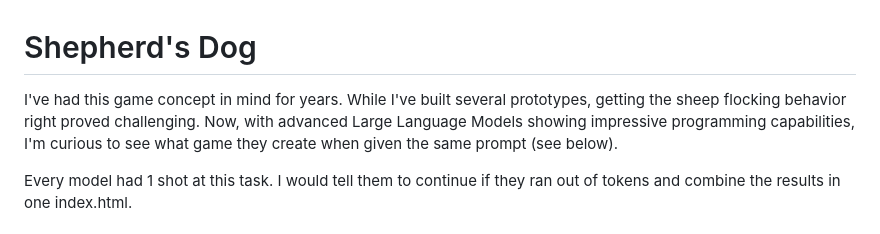
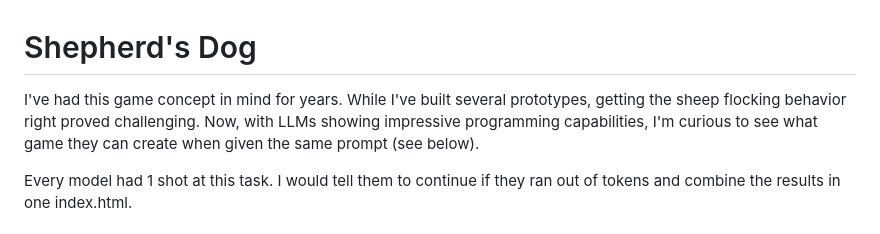
Before and after one commit to vnglst/when-ai-fails, a Markdown page: shepards-dog/README.md, the part around the change. Drawn GitHub-style.

Commit message:
Refine README description for clarity on LLM capabilities

```diff
--- a/shepards-dog/README.md
+++ b/shepards-dog/README.md
@@ -1,6 +1,6 @@
 # Shepherd's Dog
 
-I've had this game concept in mind for years. While I've built several prototypes, getting the sheep flocking behavior right proved challenging. Now, with advanced Large Language Models showing impressive programming capabilities, I'm curious to see what game they create when given the same prompt (see below).
+I've had this game concept in mind for years. While I've built several prototypes, getting the sheep flocking behavior right proved challenging. Now, with LLMs showing impressive programming capabilities, I'm curious to see what game they can create when given the same prompt (see below).
 
 Every model had 1 shot at this task. I would tell them to continue if they ran out of tokens and combine the results in one index.html.
 
```
